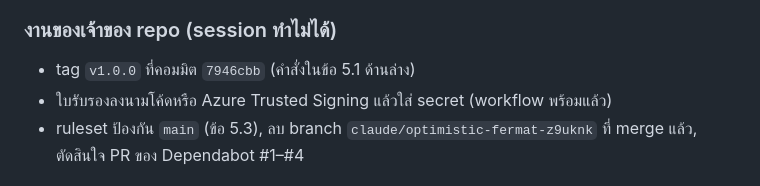
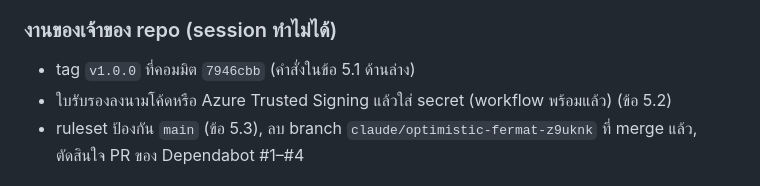
Before and after one commit to chatraweechai/doc4me, a Markdown page: handoff.md, the part around the change. Drawn GitHub-style.

Commit message:
Initial commit

```diff
--- a/handoff.md
+++ b/handoff.md
@@ -54,7 +54,7 @@
 ### งานของเจ้าของ repo (session ทำไม่ได้)
 
 - tag `v1.0.0` ที่คอมมิต `7946cbb` (คำสั่งในข้อ 5.1 ด้านล่าง)
-- ใบรับรองลงนามโค้ดหรือ Azure Trusted Signing แล้วใส่ secret (workflow พร้อมแล้ว)
+- ใบรับรองลงนามโค้ดหรือ Azure Trusted Signing แล้วใส่ secret (workflow พร้อมแล้ว) (ข้อ 5.2)
 - ruleset ป้องกัน `main` (ข้อ 5.3), ลบ branch `claude/optimistic-fermat-z9uknk` ที่ merge แล้ว, ตัดสินใจ PR ของ Dependabot #1–#4
 
 ## session 2026-10-25 รอบที่ 7: งานค้างใน handoff ข้อ 2–4
```
